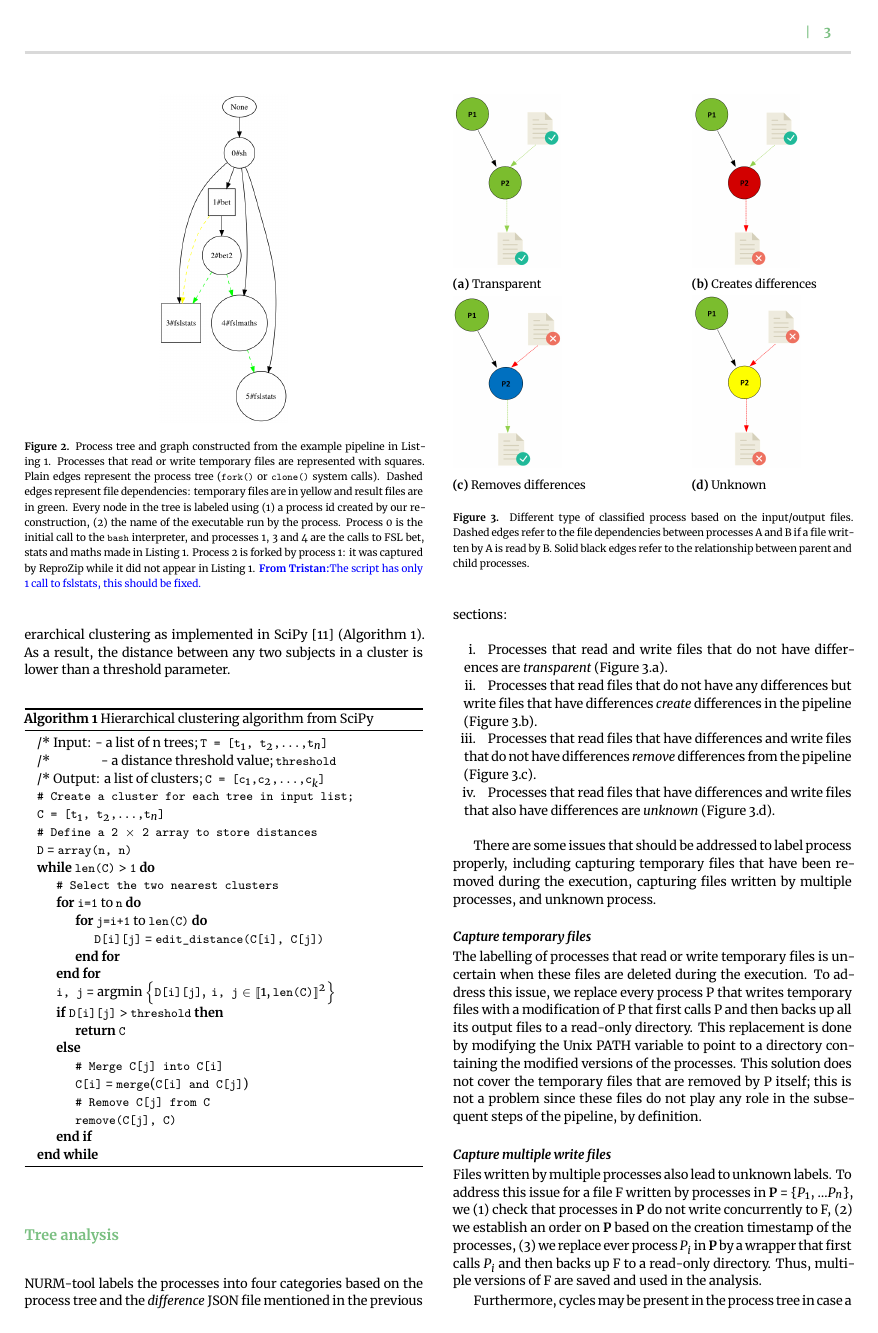
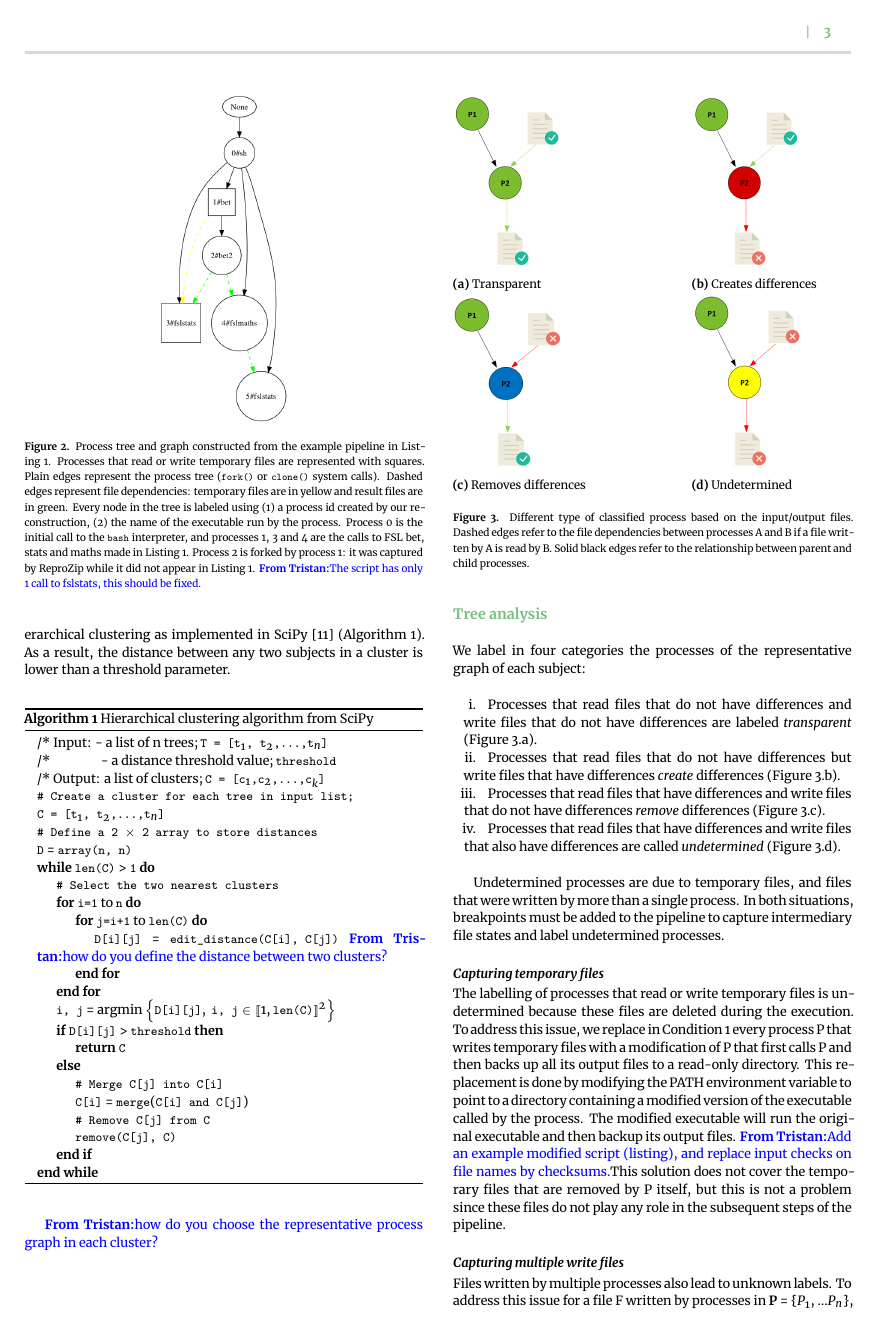
Before and after one commit to ali4006/HCP-reproducibility-paper, a LaTeX paper (paper.tex): page 3 of 8. Compiled offline with XeLaTeX.

Commit message:
More edits

```diff
--- a/paper.tex
+++ b/paper.tex
@@ -306,7 +306,7 @@ any two subjects in a cluster is lower than a threshold parameter.
   \State \texttt{\# Select the two nearest clusters}
   \For{\texttt{i=1} to \texttt{n}}
   \For{\texttt{j=i+1} to \texttt{len(C)}}
-  \State \texttt{D[i][j]} = \texttt{edit\_distance(C[i], C[j])}
+  \State \texttt{D[i][j]} = \texttt{edit\_distance(C[i], C[j])} \tristan{how do you define the distance between two clusters?}
     \EndFor
   \EndFor
   \State \texttt{i, j} = $\argmin \left\{ \texttt{D[i][j]}, \ \texttt{i, j} \in \llbracket 1, \texttt{len(C)}\rrbracket^2 \right\}$
@@ -324,26 +324,23 @@ any two subjects in a cluster is lower than a threshold parameter.
 \end{algorithmic}
 \end{algorithm}
 
-
-
+\tristan{how do you choose the representative process graph in each cluster?}
 
 \subsection{Tree analysis}
 
-NURM-tool labels the processes into four
-categories based on the process tree and the \textit{difference} JSON file
-mentioned in the previous sections:
+We label in four categories the processes of the representative graph of each subject:
 \begin{enumerate}
-\item Processes that read and write files that do not have differences
-are \emph{transparent} (Figure~\ref{fig:processes}.a).
+\item Processes that read files that do not have differences and write files that do not have differences
+are labeled \emph{transparent} (Figure~\ref{fig:processes}.a).
 \item Processes that read files
-that do not have any differences but write files that have differences
-\emph{create} differences in the pipeline (Figure~\ref{fig:processes}.b).
+that do not have differences but write files that have differences
+\emph{create} differences (Figure~\ref{fig:processes}.b).
 \item Processes that read files
 that have differences and write files that do not have differences \emph{remove}
-differences from the pipeline (Figure~\ref{fig:processes}.c).
+differences (Figure~\ref{fig:processes}.c).
 \item Processes that read files that have differences and write files that
-also have differences are
-\emph{unknown} (Figure~\ref{fig:processes}.d).
+also have differences are called
+\emph{undetermined} (Figure~\ref{fig:processes}.d).
 \end{enumerate}
 
 \begin{figure}%\centering
@@ -368,7 +365,7 @@ also have differences are
     \hfill
     \begin{subfigure}{0.4\linewidth}
     \includegraphics[scale=0.34]{images/yellow.png}
-    \caption{Unknown}
+    \caption{Undetermined}
     \label{fig:yellow}
 \end{subfigure}
     \caption{Different type of classified process based on the input/output files.
@@ -378,24 +375,29 @@ also have differences are
     \label{fig:processes}
 \end{figure}
 
-There are some issues that should be addressed to label process
-properly, including capturing temporary files that have been removed
-during the execution, capturing files written by multiple processes,
-and unknown process.
+Undetermined processes are due to temporary files, and files that were
+written by more than a single process. In both situations, breakpoints must
+be added to the pipeline to capture intermediary file states and label
+undetermined processes.
 
-\subsubsection{Capture temporary files}
+\subsubsection{Capturing temporary files}
+
 The labelling of processes that read or
-write temporary files is uncertain when these files are deleted during
-the execution. To address this issue, we replace every process P that
-writes temporary files with a modification of P that first calls P and
-then backs up all its output files to a read-only directory. This
-replacement is done by modifying the Unix PATH variable to point to a
-directory containing the modified versions of the processes. This
+write temporary files is undetermined because these files are deleted during
+the execution. To address this issue, we replace in Condition 1 every process P that
+writes temporary files with a modification of P that first calls P and then
+backs up all its output files to a read-only directory. This replacement is
+done by modifying the PATH environment variable to point to a directory
+containing a modified version of the executable called by the process. The
+modified executable will run the original executable and then backup its
+output files. \tristan{Add an example modified script (listing), and replace input checks on file names by checksums.}
+This
 solution does not cover the temporary files that are removed by P
-itself; this is not a problem since these files do not play any role in
-the subsequent steps of the pipeline, by definition.
+itself, but this is not a problem since these files do not play any role in
+the subsequent steps of the pipeline.
 
-\subsubsection{Capture multiple write files}
+\subsubsection{Capturing multiple write files}
+
 Files written by multiple processes also lead
 to unknown labels. To address this issue for a file F
 written by processes in \textbf{P} = \{$P_{1}$, \ldots $P_{n}$\}, we
```
Also changed, not shown: paper.tex (2 more changed lines).
